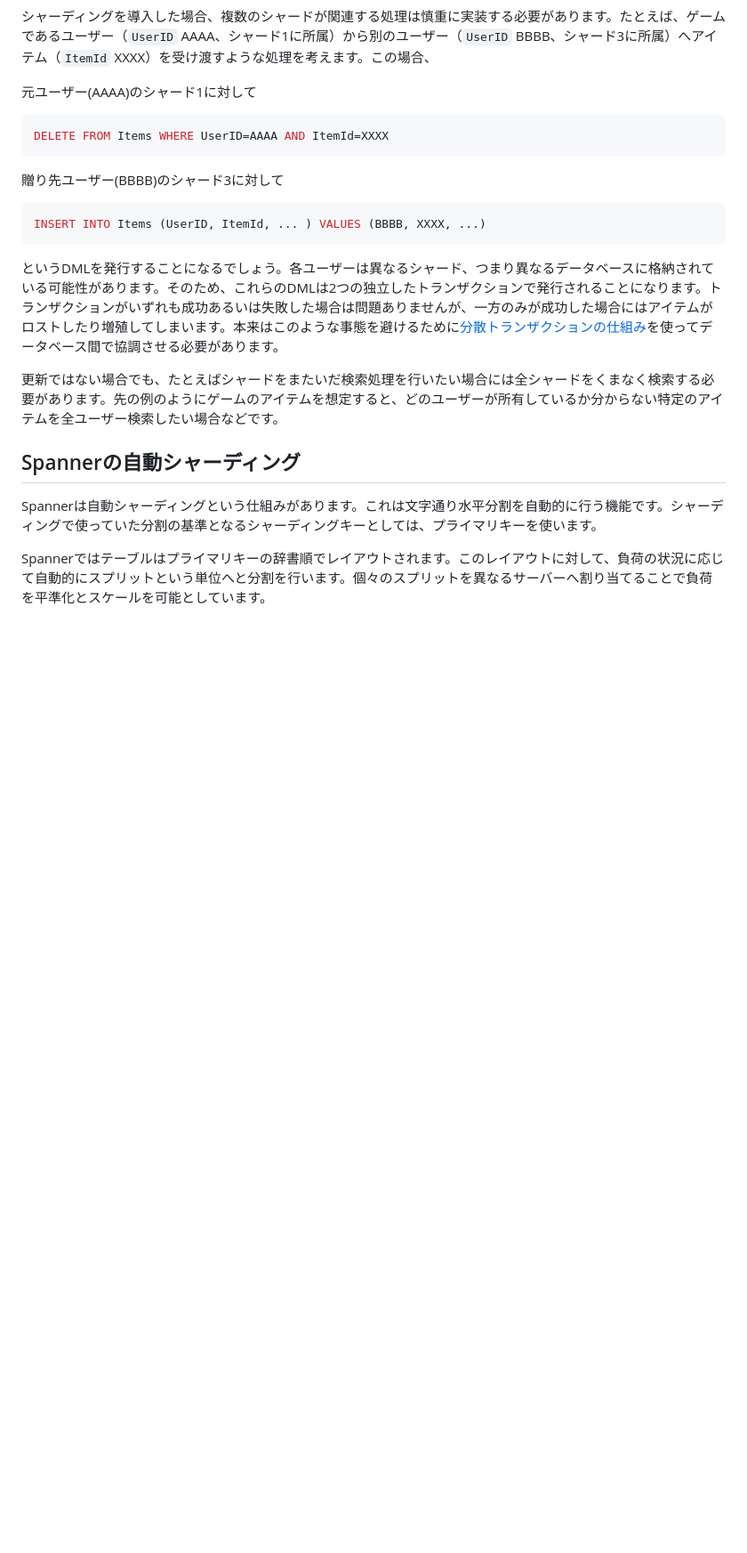
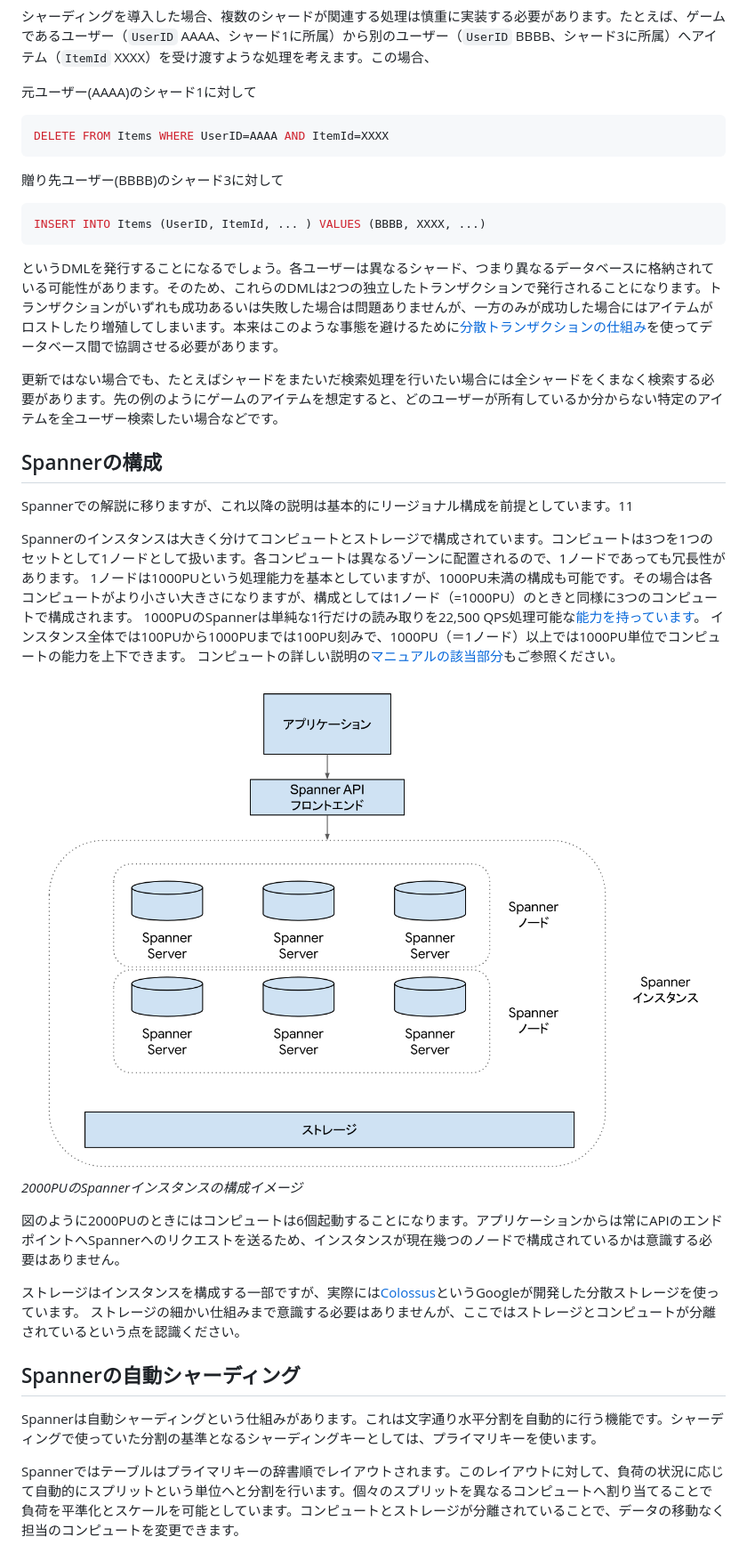
Before and after one commit to michity15169/zenn-content, a Markdown page: articles/89b2080cd67cff.md, the part around one of its changes. Shown at 89% size. Rendered like a GitHub page; pictures changed too: images/spanner_2000PU.png (added); blank space fills up the shorter version.

```diff
--- a/articles/89b2080cd67cff.md
+++ b/articles/89b2080cd67cff.md
@@ -74,11 +76,29 @@ INSERT INTO Items (UserID, ItemId, ... ) VALUES (BBBB, XXXX, ...)
 
 更新ではない場合でも、たとえばシャードをまたいだ検索処理を行いたい場合には全シャードをくまなく検索する必要があります。先の例のようにゲームのアイテムを想定すると、どのユーザーが所有しているか分からない特定のアイテムを全ユーザー検索したい場合などです。
 
+## Spannerの構成
+
+Spannerでの解説に移りますが、これ以降の説明は基本的にリージョナル構成を前提としています。11
+
+Spannerのインスタンスは大きく分けてコンピュートとストレージで構成されています。コンピュートは3つを1つのセットとして1ノードとして扱います。各コンピュートは異なるゾーンに配置されるので、1ノードであっても冗長性があります。
+1ノードは1000PUという処理能力を基本としていますが、1000PU未満の構成も可能です。その場合は各コンピュートがより小さい大きさになりますが、構成としては1ノード（=1000PU）のときと同様に3つのコンピュートで構成されます。
+1000PUのSpannerは単純な1行だけの読み取りを22,500 QPS処理可能な[能力を持っています](https://cloud.google.com/spanner/docs/performance?hl=ja#increased-throughput)。
+インスタンス全体では100PUから1000PUまでは100PU刻みで、1000PU（＝1ノード）以上では1000PU単位でコンピュートの能力を上下できます。
+コンピュートの詳しい説明の[マニュアルの該当部分](https://cloud.google.com/spanner/docs/compute-capacity?hl=ja#compute_capacity)もご参照ください。
+
+![2000PUのときのSpannerの構成](/images/spanner_2000PU.png)
+*2000PUのSpannerインスタンスの構成イメージ*
+
+図のように2000PUのときにはコンピュートは6個起動することになります。アプリケーションからは常にAPIのエンドポイントへSpannerへのリクエストを送るため、インスタンスが現在幾つのノードで構成されているかは意識する必要はありません。
+
+ストレージはインスタンスを構成する一部ですが、実際には[Colossus](https://cloud.google.com/blog/ja/products/storage-data-transfer/a-peek-behind-colossus-googles-file-system)というGoogleが開発した分散ストレージを使っています。
+ストレージの細かい仕組みまで意識する必要はありませんが、ここではストレージとコンピュートが分離されているという点を認識ください。
+
 ## Spannerの自動シャーディング
 
 Spannerは自動シャーディングという仕組みがあります。これは文字通り水平分割を自動的に行う機能です。シャーディングで使っていた分割の基準となるシャーディングキーとしては、プライマリキーを使います。
 
-Spannerではテーブルはプライマリキーの辞書順でレイアウトされます。このレイアウトに対して、負荷の状況に応じて自動的にスプリットという単位へと分割を行います。個々のスプリットを異なるサーバーへ割り当てることで負荷を平準化とスケールを可能としています。
+Spannerではテーブルはプライマリキーの辞書順でレイアウトされます。このレイアウトに対して、負荷の状況に応じて自動的にスプリットという単位へと分割を行います。個々のスプリットを異なるコンピュートへ割り当てることで負荷を平準化とスケールを可能としています。コンピュートとストレージが分離されていることで、データの移動なく担当のコンピュートを変更できます。
 
 ![Spannerでのシャードのイメージ](/images/spanner_shard.png)
 
```
Also changed, not shown: other parts of articles/89b2080cd67cff.md (+14 -9 lines).
